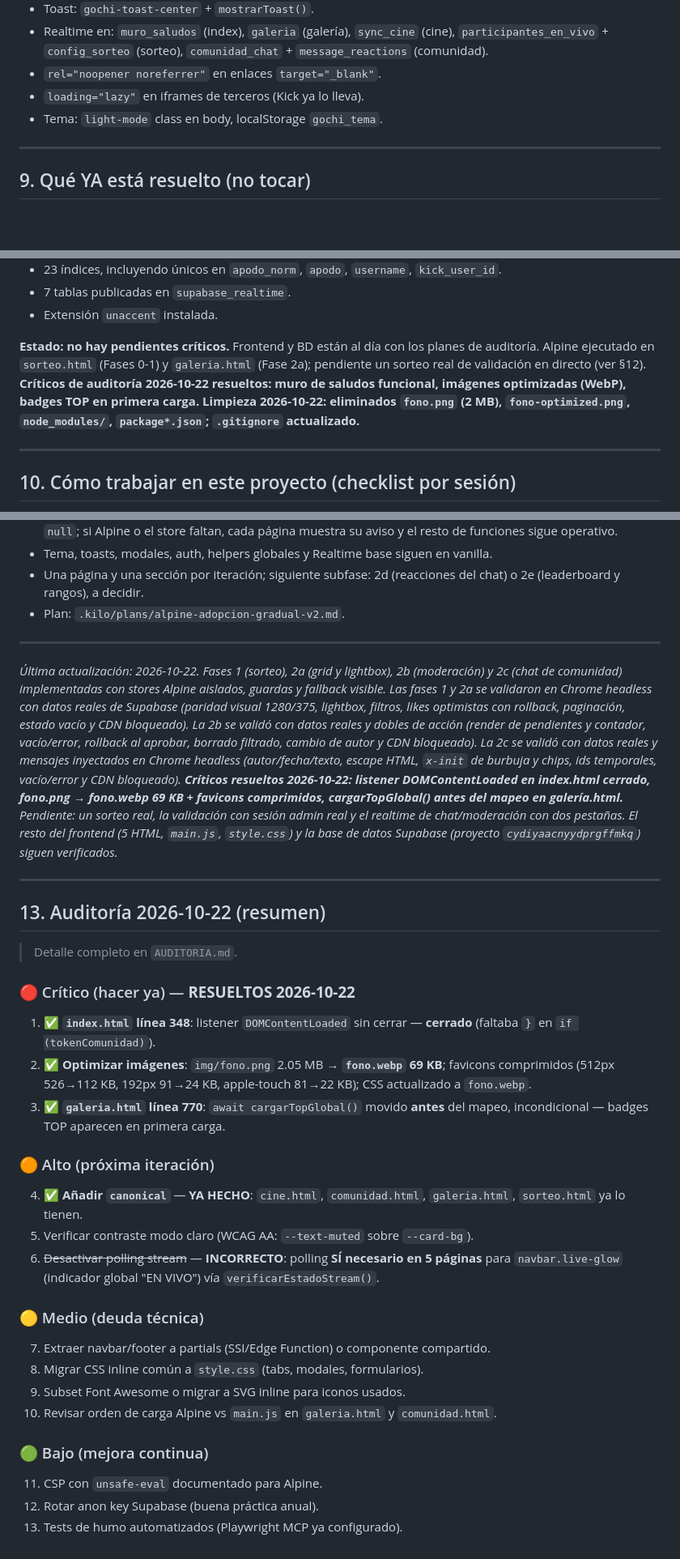
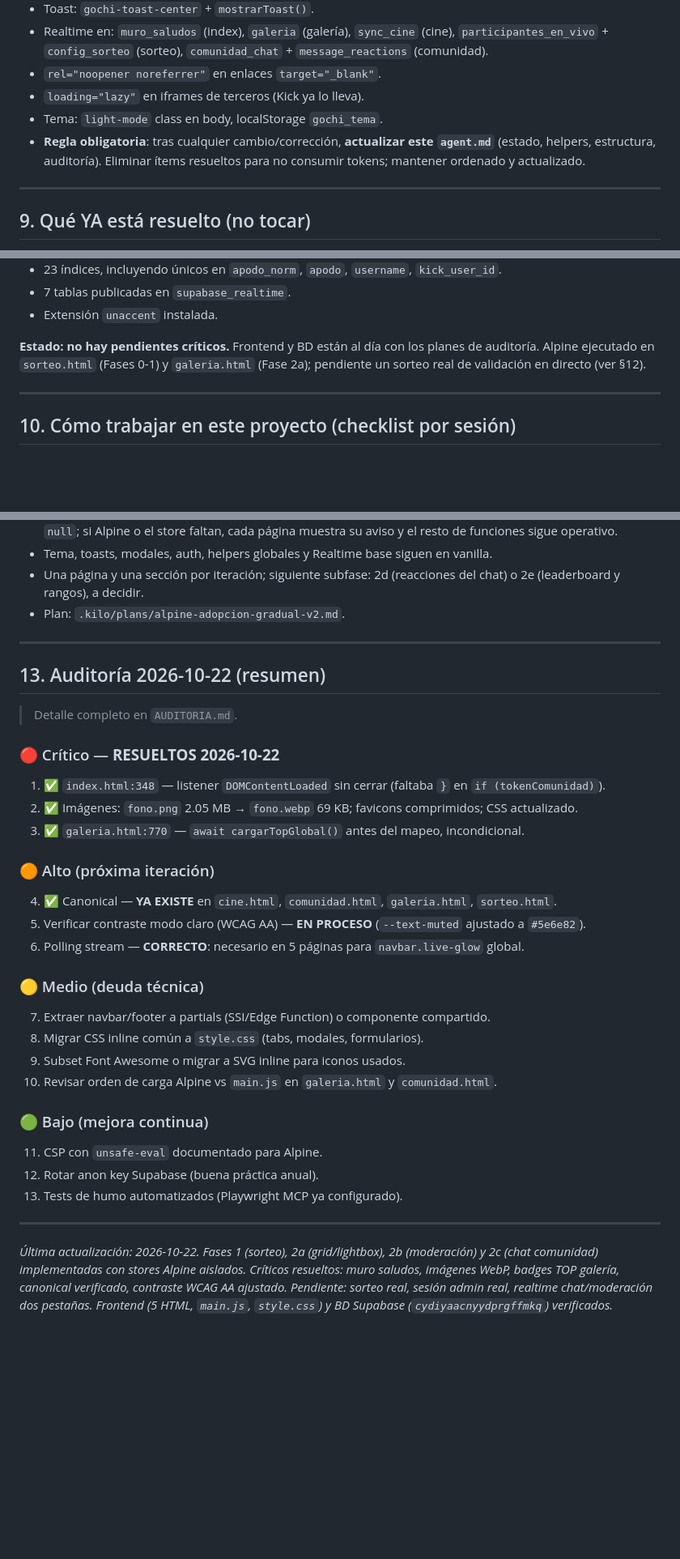
Before and after one commit to Chary-lab/LaGochaGaming, a Markdown page: agent.md, 3 parts joined by grey strips. Shown at 81% size. Drawn GitHub-style; blank space fills up the shorter version.

Commit message:
agent.md: regla obligatoria de actualizar tras cambios; limpieza ítems resueltos; organización; helpers actualizados; auditoría resumida

```diff
--- a/agent.md
+++ b/agent.md
@@ -144,6 +144,7 @@ Ubicación: `main.js:1-625`. Se carga con `defer` en todas las páginas.
 - `rel="noopener noreferrer"` en enlaces `target="_blank"`.
 - `loading="lazy"` en iframes de terceros (Kick ya lo lleva).
 - Tema: `light-mode` class en body, localStorage `gochi_tema`.
+- **Regla obligatoria**: tras cualquier cambio/corrección, **actualizar este `agent.md`** (estado, helpers, estructura, auditoría). Eliminar ítems resueltos para no consumir tokens; mantener ordenado y actualizado.
 
 ---
 
@@ -167,7 +168,7 @@ Todo lo siguiente está implementado y revisado contra la BD real de Supabase:
 - 7 tablas publicadas en `supabase_realtime`.
 - Extensión `unaccent` instalada.
 
-**Estado: no hay pendientes críticos.** Frontend y BD están al día con los planes de auditoría. Alpine ejecutado en `sorteo.html` (Fases 0-1) y `galeria.html` (Fase 2a); pendiente un sorteo real de validación en directo (ver §12). **Críticos de auditoría 2026-10-22 resueltos: muro de saludos funcional, imágenes optimizadas (WebP), badges TOP en primera carga. Limpieza 2026-10-22: eliminados `fono.png` (2 MB), `fono-optimized.png`, `node_modules/`, `package*.json`; `.gitignore` actualizado.**
+**Estado: no hay pendientes críticos.** Frontend y BD están al día con los planes de auditoría. Alpine ejecutado en `sorteo.html` (Fases 0-1) y `galeria.html` (Fase 2a); pendiente un sorteo real de validación en directo (ver §12).
 
 ---
 
@@ -210,23 +212,19 @@ Todo lo siguiente está implementado y revisado contra la BD real de Supabase:
 
 ---
 
-*Última actualización: 2026-10-22. Fases 1 (sorteo), 2a (grid y lightbox), 2b (moderación) y 2c (chat de comunidad) implementadas con stores Alpine aislados, guardas y fallback visible. Las fases 1 y 2a se validaron en Chrome headless con datos reales de Supabase (paridad visual 1280/375, lightbox, filtros, likes optimistas con rollback, paginación, estado vacío y CDN bloqueado). La 2b se validó con datos reales y dobles de acción (render de pendientes y contador, vacío/error, rollback al aprobar, borrado filtrado, cambio de autor y CDN bloqueado). La 2c se validó con datos reales y mensajes inyectados en Chrome headless (autor/fecha/texto, escape HTML, `x-init` de burbuja y chips, ids temporales, vacío/error y CDN bloqueado). **Críticos resueltos 2026-10-22: listener DOMContentLoaded en index.html cerrado, fono.png → fono.webp 69 KB + favicons comprimidos, cargarTopGlobal() antes del mapeo en galería.html.** Pendiente: un sorteo real, la validación con sesión admin real y el realtime de chat/moderación con dos pestañas. El resto del frontend (5 HTML, `main.js`, `style.css`) y la base de datos Supabase (proyecto `cydiyaacnyydprgffmkq`) siguen verificados.*
-
----
-
 ## 13. Auditoría 2026-10-22 (resumen)
 
 > Detalle completo en `AUDITORIA.md`.
 
-### 🔴 Crítico (hacer ya) — **RESUELTOS 2026-10-22**
-1. ✅ **`index.html` línea 348**: listener `DOMContentLoaded` sin cerrar — **cerrado** (faltaba `}` en `if (tokenComunidad)`).
-2. ✅ **Optimizar imágenes**: `img/fono.png` 2.05 MB → **`fono.webp` 69 KB**; favicons comprimidos (512px 526→112 KB, 192px 91→24 KB, apple-touch 81→22 KB); CSS actualizado a `fono.webp`.
-3. ✅ **`galeria.html` línea 770**: `await cargarTopGlobal()` movido **antes** del mapeo, incondicional — badges TOP aparecen en primera carga.
+### 🔴 Crítico — **RESUELTOS 2026-10-22**
+1. ✅ `index.html:348` — listener `DOMContentLoaded` sin cerrar (faltaba `}` en `if (tokenComunidad)`).
+2. ✅ Imágenes: `fono.png` 2.05 MB → `fono.webp` 69 KB; favicons comprimidos; CSS actualizado.
+3. ✅ `galeria.html:770` — `await cargarTopGlobal()` antes del mapeo, incondicional.
 
 ### 🟠 Alto (próxima iteración)
-4. ✅ **Añadir `canonical`** — **YA HECHO**: `cine.html`, `comunidad.html`, `galeria.html`, `sorteo.html` ya lo tienen.
-5. Verificar contraste modo claro (WCAG AA: `--text-muted` sobre `--card-bg`).
-6. ~~Desactivar polling stream~~ — **INCORRECTO**: polling **SÍ necesario en 5 páginas** para `navbar.live-glow` (indicador global "EN VIVO") vía `verificarEstadoStream()`.
+4. ✅ Canonical — **YA EXISTE** en `cine.html`, `comunidad.html`, `galeria.html`, `sorteo.html`.
+5. Verificar contraste modo claro (WCAG AA) — **EN PROCESO** (`--text-muted` ajustado a `#5e6e82`).
+6. Polling stream — **CORRECTO**: necesario en 5 páginas para `navbar.live-glow` global.
 
 ### 🟡 Medio (deuda técnica)
 7. Extraer navbar/footer a partials (SSI/Edge Function) o componente compartido.
@@ -238,3 +236,7 @@ Todo lo siguiente está implementado y revisado contra la BD real de Supabase:
 11. CSP con `unsafe-eval` documentado para Alpine.
 12. Rotar anon key Supabase (buena práctica anual).
 13. Tests de humo automatizados (Playwright MCP ya configurado).
+
+---
+
+*Última actualización: 2026-10-22. Fases 1 (sorteo), 2a (grid/lightbox), 2b (moderación) y 2c (chat comunidad) implementadas con stores Alpine aislados. Críticos resueltos: muro saludos, imágenes WebP, badges TOP galería, canonical verificado, contraste WCAG AA ajustado. Pendiente: sorteo real, sesión admin real, realtime chat/moderación dos pestañas. Frontend (5 HTML, `main.js`, `style.css`) y BD Supabase (`cydiyaacnyydprgffmkq`) verificados.*
```
Also changed, not shown: other parts of agent.md (+1 -0 lines).
